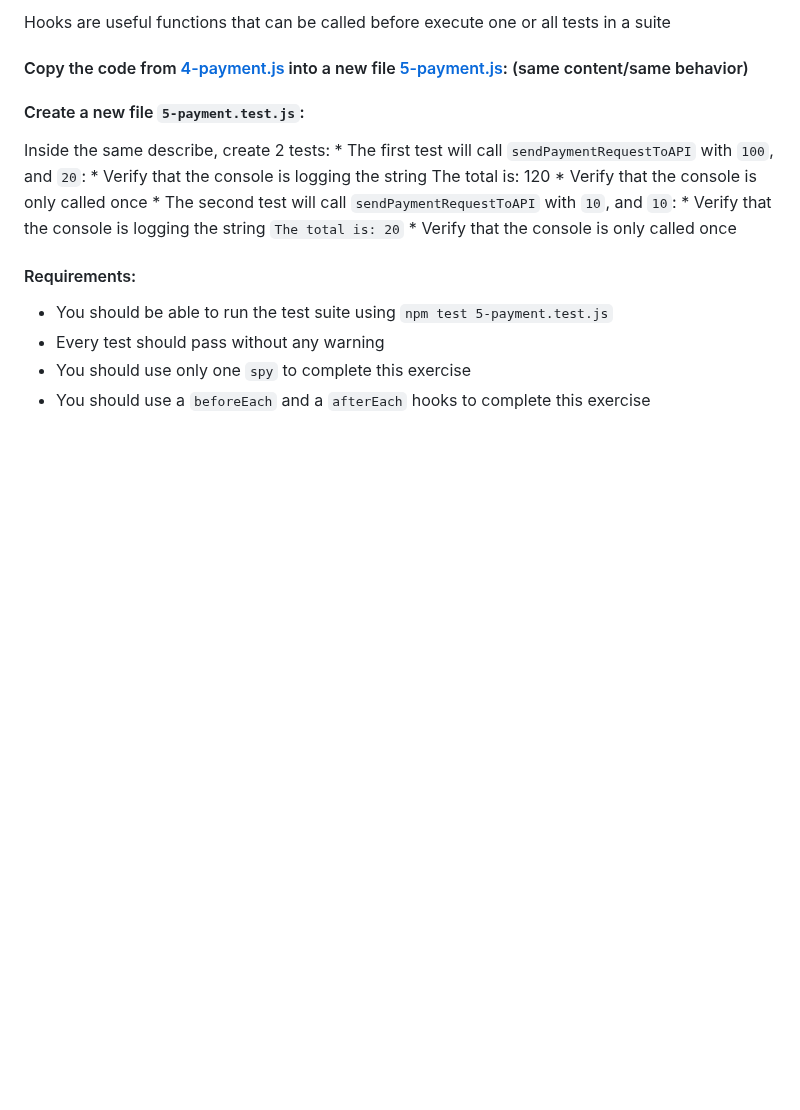
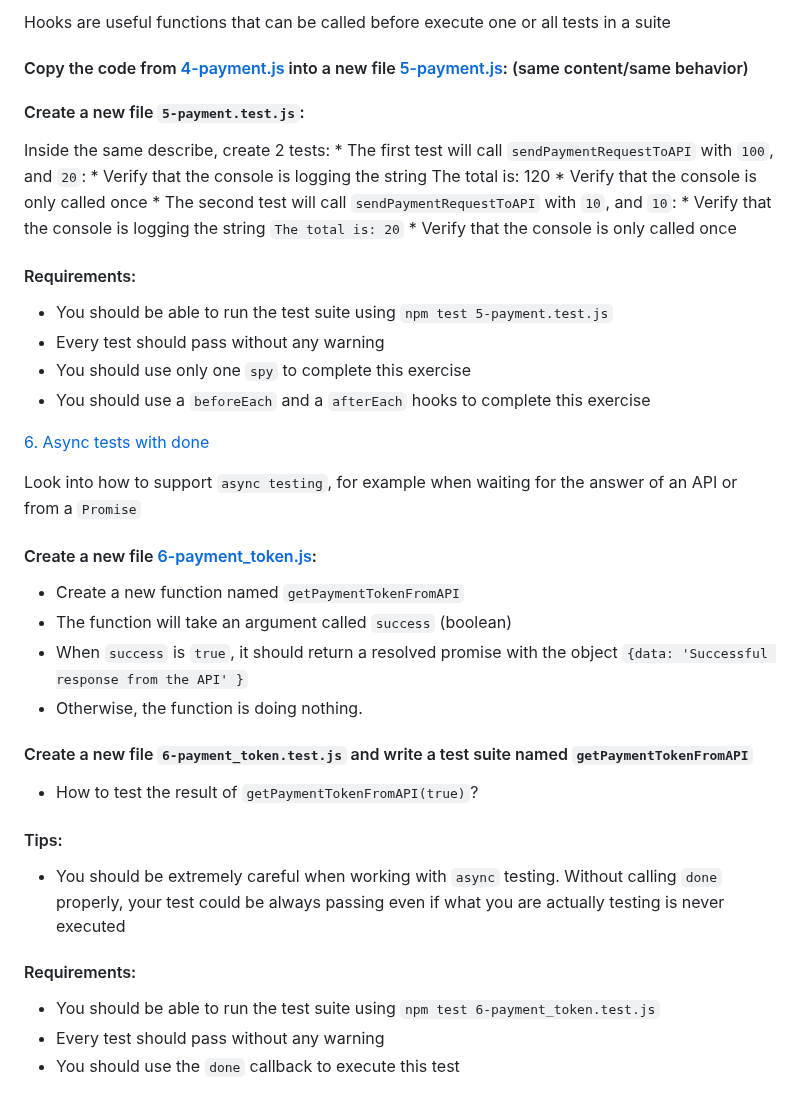
Before and after one commit to samuelselasi/alx-backend-javascript, a Markdown page: 0x06-unittests_in_js/README.md, the part around the change. Rendered like a GitHub page; blank space fills up the shorter version.

Commit message:
Update README  with details of task 6

```diff
--- a/0x06-unittests_in_js/README.md
+++ b/0x06-unittests_in_js/README.md
@@ -222,3 +222,29 @@ Inside the same describe, create 2 tests:
 * Every test should pass without any warning
 * You should use only one `spy` to complete this exercise
 * You should use a `beforeEach` and a `afterEach` hooks to complete this exercise
+
+
+[6. Async tests with done](./6-payment_token.test.js)
+
+Look into how to support `async testing`, for example when waiting for the answer of an API or from a `Promise`
+
+#### Create a new file [6-payment_token.js](./6-payment_token.js):
+
+* Create a new function named `getPaymentTokenFromAPI`
+* The function will take an argument called `success` (boolean)
+* When `success` is `true`, it should return a resolved promise with the object `{data: 'Successful response from the API' }`
+* Otherwise, the function is doing nothing.
+
+#### Create a new file `6-payment_token.test.js` and write a test suite named `getPaymentTokenFromAPI`
+
+* How to test the result of `getPaymentTokenFromAPI(true)`?
+
+#### Tips:
+
+* You should be extremely careful when working with `async` testing. Without calling `done` properly, your test could be always passing even if what you are actually testing is never executed
+
+#### Requirements:
+
+* You should be able to run the test suite using `npm test 6-payment_token.test.js`
+* Every test should pass without any warning
+* You should use the `done` callback to execute this test
```
